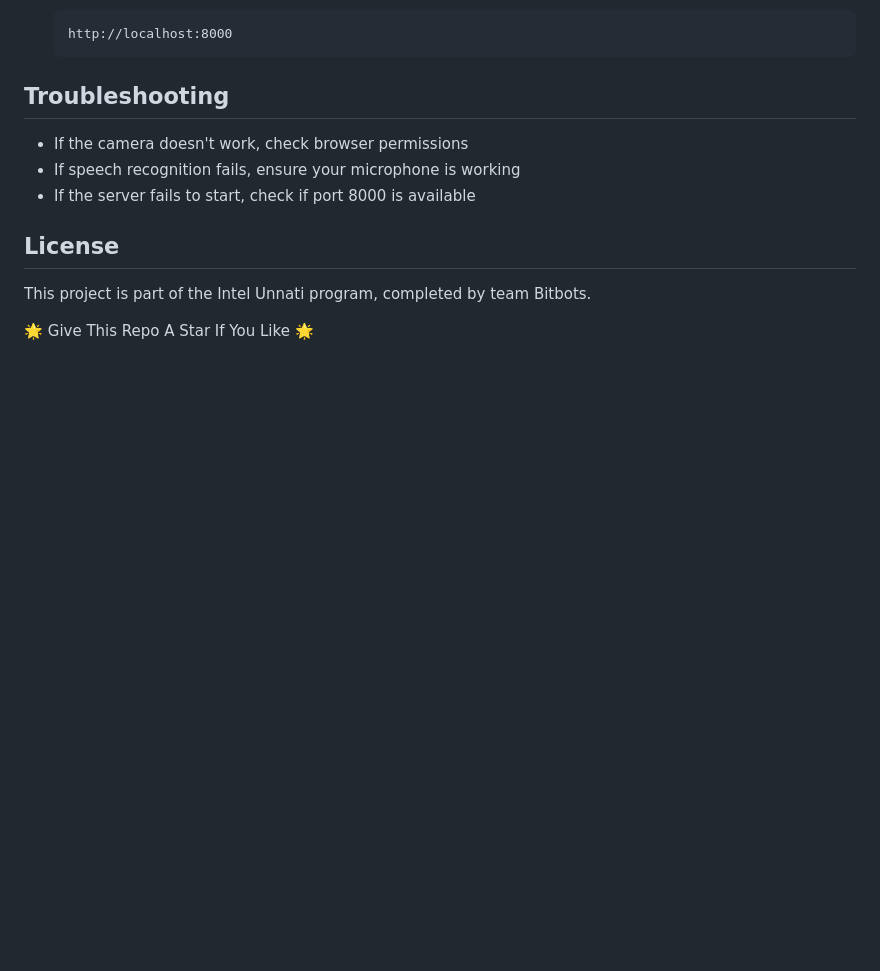
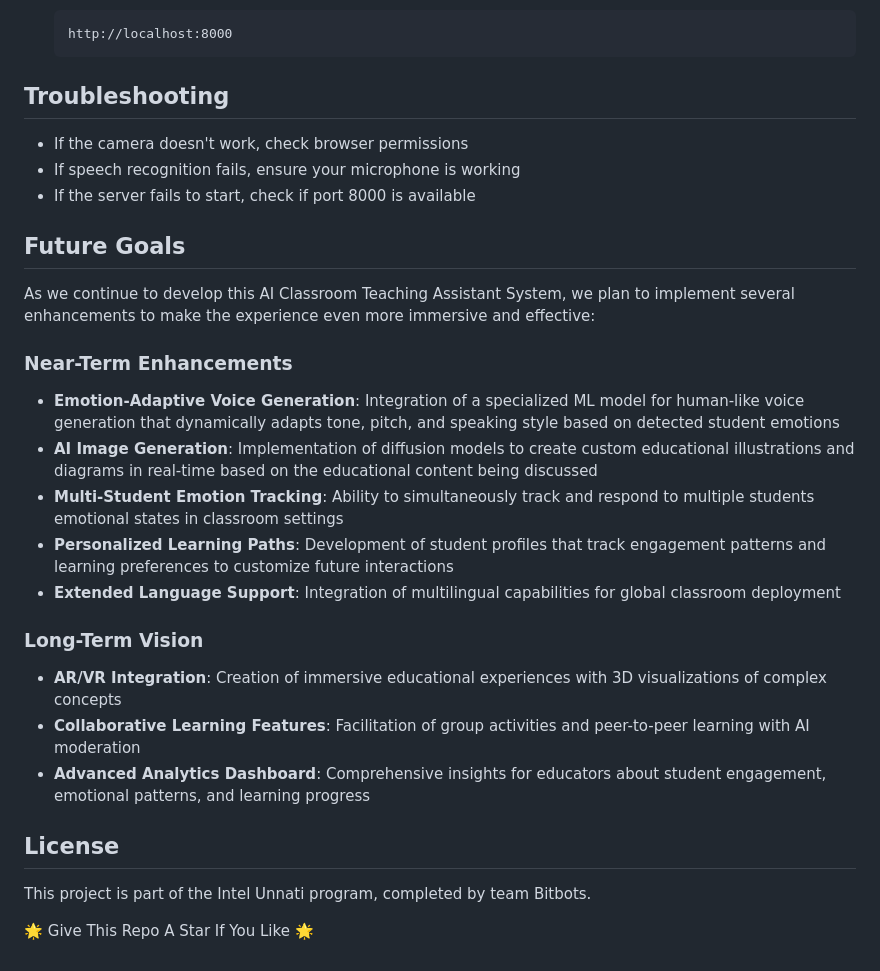
Before and after one commit to 0xarchit/Classroom_AI_Assistant, a Markdown page: README.md, the part around the change. GitHub-like rendering; blank space fills up the shorter version.

Commit message:
added future goals in readme.md

```diff
--- a/README.md
+++ b/README.md
@@ -221,6 +221,22 @@ This isn't just an API wrapper—it's a complete system with:
 - If speech recognition fails, ensure your microphone is working
 - If the server fails to start, check if port 8000 is available
 
+## Future Goals
+
+As we continue to develop this AI Classroom Teaching Assistant System, we plan to implement several enhancements to make the experience even more immersive and effective:
+
+### Near-Term Enhancements
+- **Emotion-Adaptive Voice Generation**: Integration of a specialized ML model for human-like voice generation that dynamically adapts tone, pitch, and speaking style based on detected student emotions
+- **AI Image Generation**: Implementation of diffusion models to create custom educational illustrations and diagrams in real-time based on the educational content being discussed
+- **Multi-Student Emotion Tracking**: Ability to simultaneously track and respond to multiple students emotional states in classroom settings
+- **Personalized Learning Paths**: Development of student profiles that track engagement patterns and learning preferences to customize future interactions
+- **Extended Language Support**: Integration of multilingual capabilities for global classroom deployment
+
+### Long-Term Vision
+- **AR/VR Integration**: Creation of immersive educational experiences with 3D visualizations of complex concepts
+- **Collaborative Learning Features**: Facilitation of group activities and peer-to-peer learning with AI moderation
+- **Advanced Analytics Dashboard**: Comprehensive insights for educators about student engagement, emotional patterns, and learning progress
+
 ## License
 
 This project is part of the Intel Unnati program, completed by team Bitbots.
```
